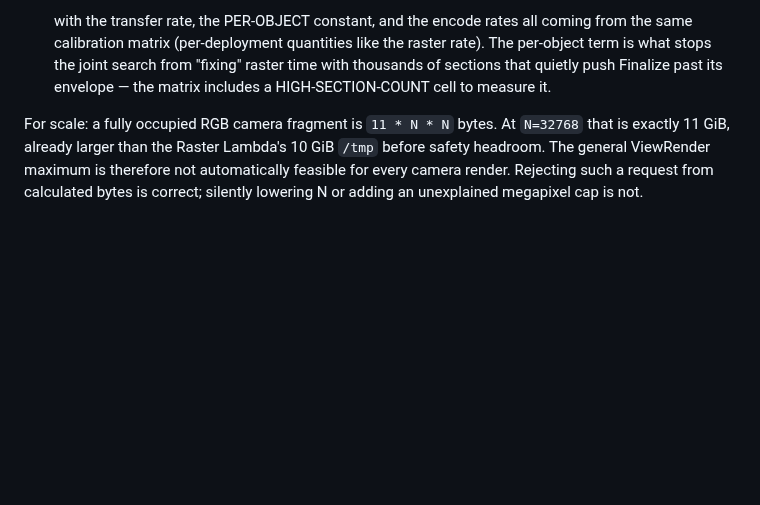
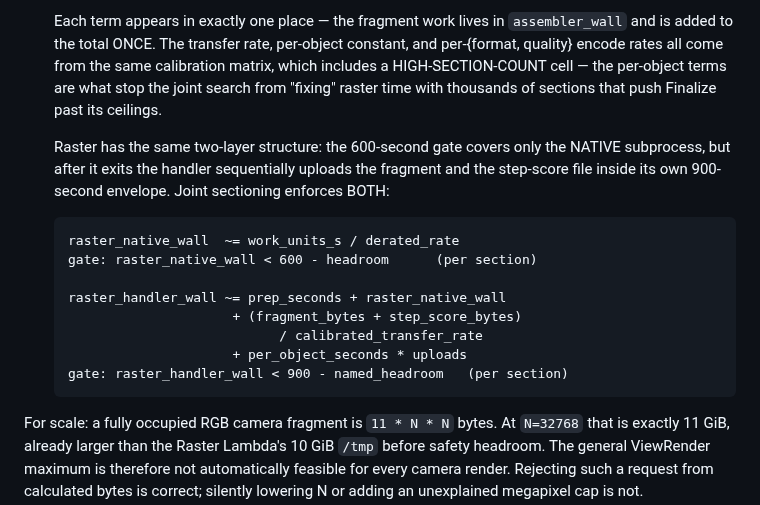
Before and after one commit to nassuphis/karpo_hackathon, a Markdown page: polypaint/view-snap-plan.md, the part around one of its changes. Drawn GitHub-style; blank space fills up the shorter version.

````diff
--- a/polypaint/view-snap-plan.md
+++ b/polypaint/view-snap-plan.md
@@ -1016,11 +1041,28 @@ request field.
   ```
 
-  with the transfer rate, the PER-OBJECT constant, and the encode rates
-  all coming from the same calibration matrix (per-deployment
-  quantities like the raster rate). The per-object term is what stops
-  the joint search from "fixing" raster time with thousands of sections
-  that quietly push Finalize past its envelope — the matrix includes a
-  HIGH-SECTION-COUNT cell to measure it.
+  Each term appears in exactly one place — the fragment work lives in
+  `assembler_wall` and is added to the total ONCE. The transfer rate,
+  per-object constant, and per-{format, quality} encode rates all come
+  from the same calibration matrix, which includes a HIGH-SECTION-COUNT
+  cell — the per-object terms are what stop the joint search from
+  "fixing" raster time with thousands of sections that push Finalize
+  past its ceilings.
+
+  Raster has the same two-layer structure: the 600-second gate covers
+  only the NATIVE subprocess, but after it exits the handler
+  sequentially uploads the fragment and the step-score file inside its
+  own 900-second envelope. Joint sectioning enforces BOTH:
+
+  ```text
+  raster_native_wall  ~= work_units_s / derated_rate
+  gate: raster_native_wall < 600 - headroom      (per section)
+
+  raster_handler_wall ~= prep_seconds + raster_native_wall
+                       + (fragment_bytes + step_score_bytes)
+                             / calibrated_transfer_rate
+                       + per_object_seconds * uploads
+  gate: raster_handler_wall < 900 - named_headroom   (per section)
+  ```
 
 For scale: a fully occupied RGB camera fragment is `11 * N * N` bytes. At
 `N=32768` that is exactly 11 GiB, already larger than the Raster Lambda's
````
Also changed, not shown: other parts of polypaint/view-snap-plan.md (+45 -20 lines).
